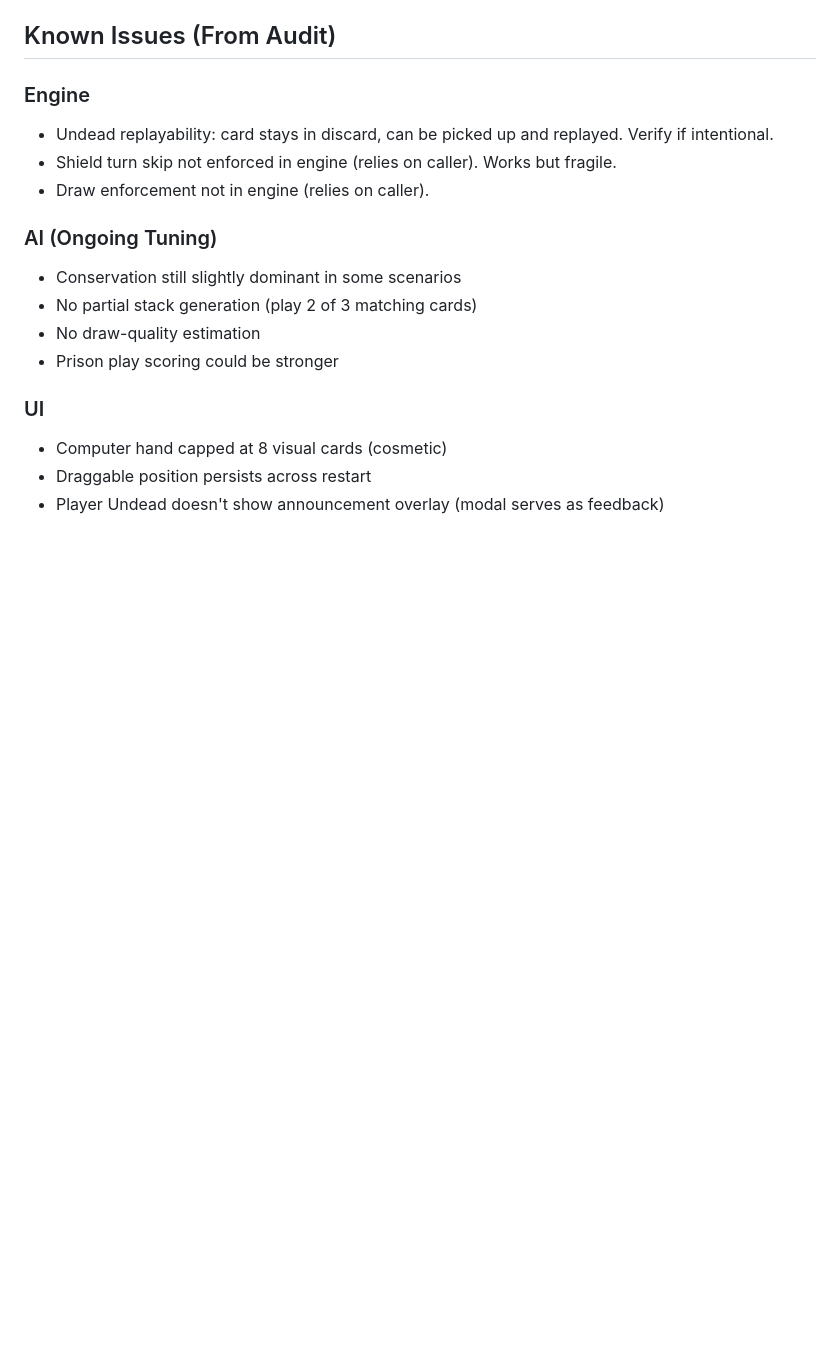
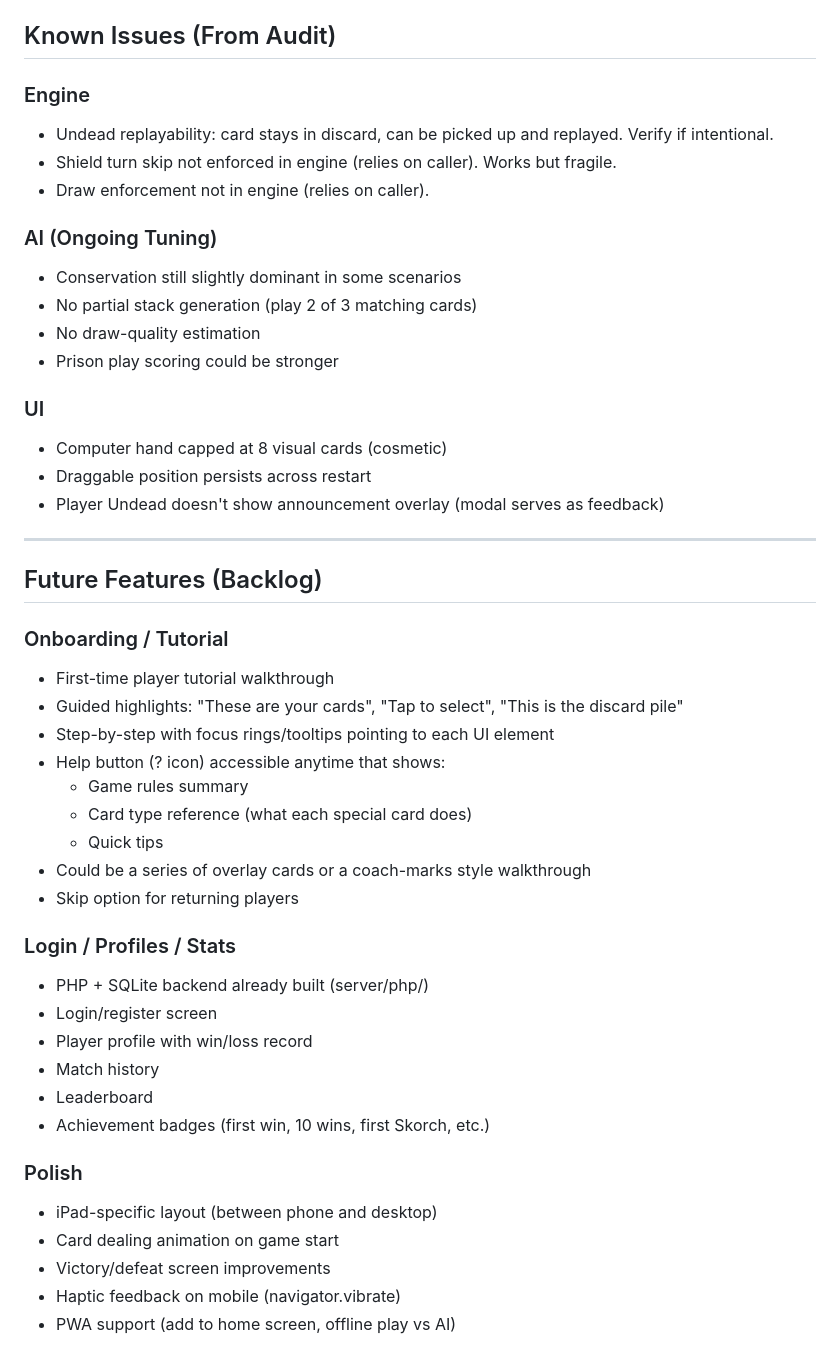
Before and after one commit to tonyshawjr/skorch, a Markdown page: docs/plans/2026-03-31-skorch-phase2.md, the part around the change. Rendered like a GitHub page; blank space fills up the shorter version.

Commit message:
docs: add future features backlog - onboarding, profiles, polish

```diff
--- a/docs/plans/2026-03-31-skorch-phase2.md
+++ b/docs/plans/2026-03-31-skorch-phase2.md
@@ -277,3 +277,33 @@ GET  /api/history      - Match history for user
 - Computer hand capped at 8 visual cards (cosmetic)
 - Draggable position persists across restart
 - Player Undead doesn't show announcement overlay (modal serves as feedback)
+
+---
+
+## Future Features (Backlog)
+
+### Onboarding / Tutorial
+- First-time player tutorial walkthrough
+- Guided highlights: "These are your cards", "Tap to select", "This is the discard pile"
+- Step-by-step with focus rings/tooltips pointing to each UI element
+- Help button (? icon) accessible anytime that shows:
+  - Game rules summary
+  - Card type reference (what each special card does)
+  - Quick tips
+- Could be a series of overlay cards or a coach-marks style walkthrough
+- Skip option for returning players
+
+### Login / Profiles / Stats
+- PHP + SQLite backend already built (server/php/)
+- Login/register screen
+- Player profile with win/loss record
+- Match history
+- Leaderboard
+- Achievement badges (first win, 10 wins, first Skorch, etc.)
+
+### Polish
+- iPad-specific layout (between phone and desktop)
+- Card dealing animation on game start
+- Victory/defeat screen improvements
+- Haptic feedback on mobile (navigator.vibrate)
+- PWA support (add to home screen, offline play vs AI)
```
